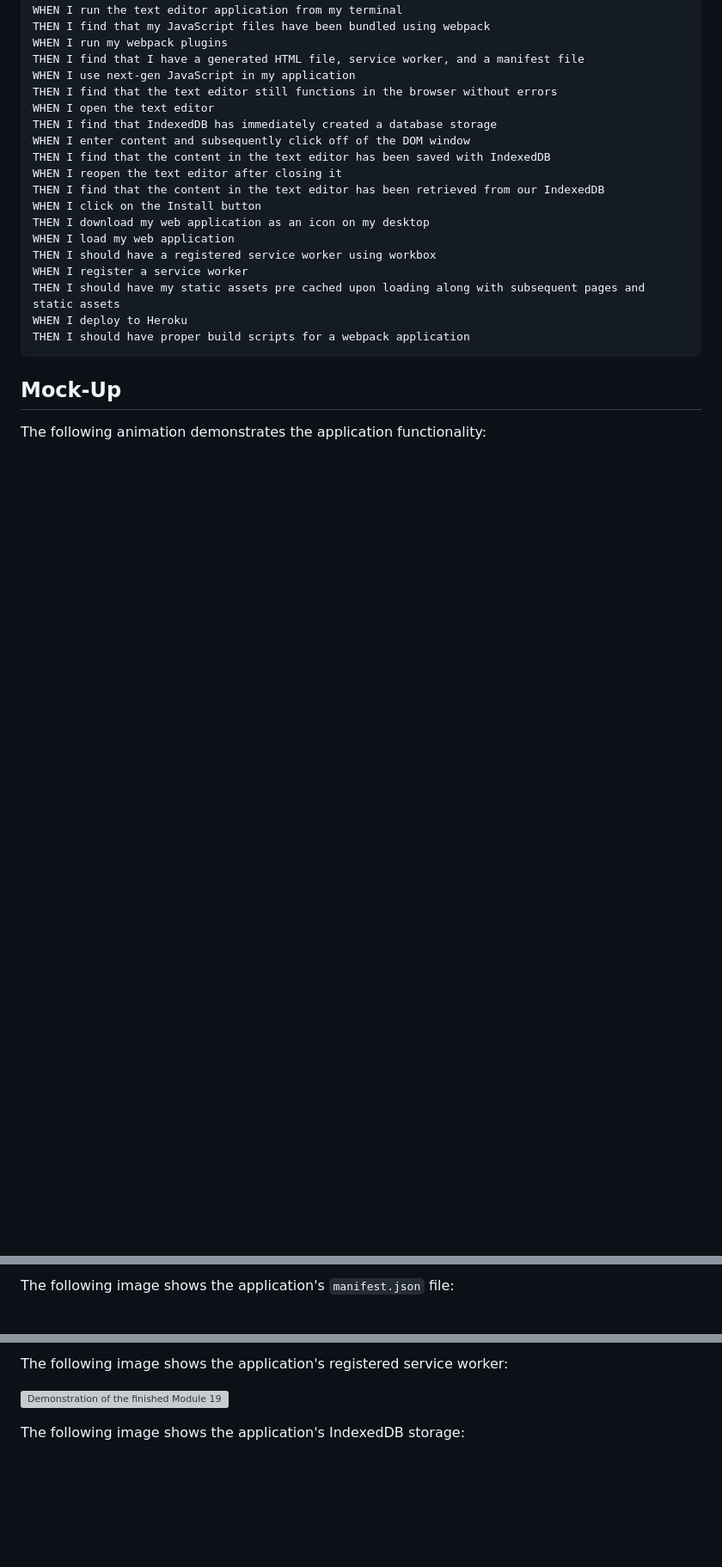
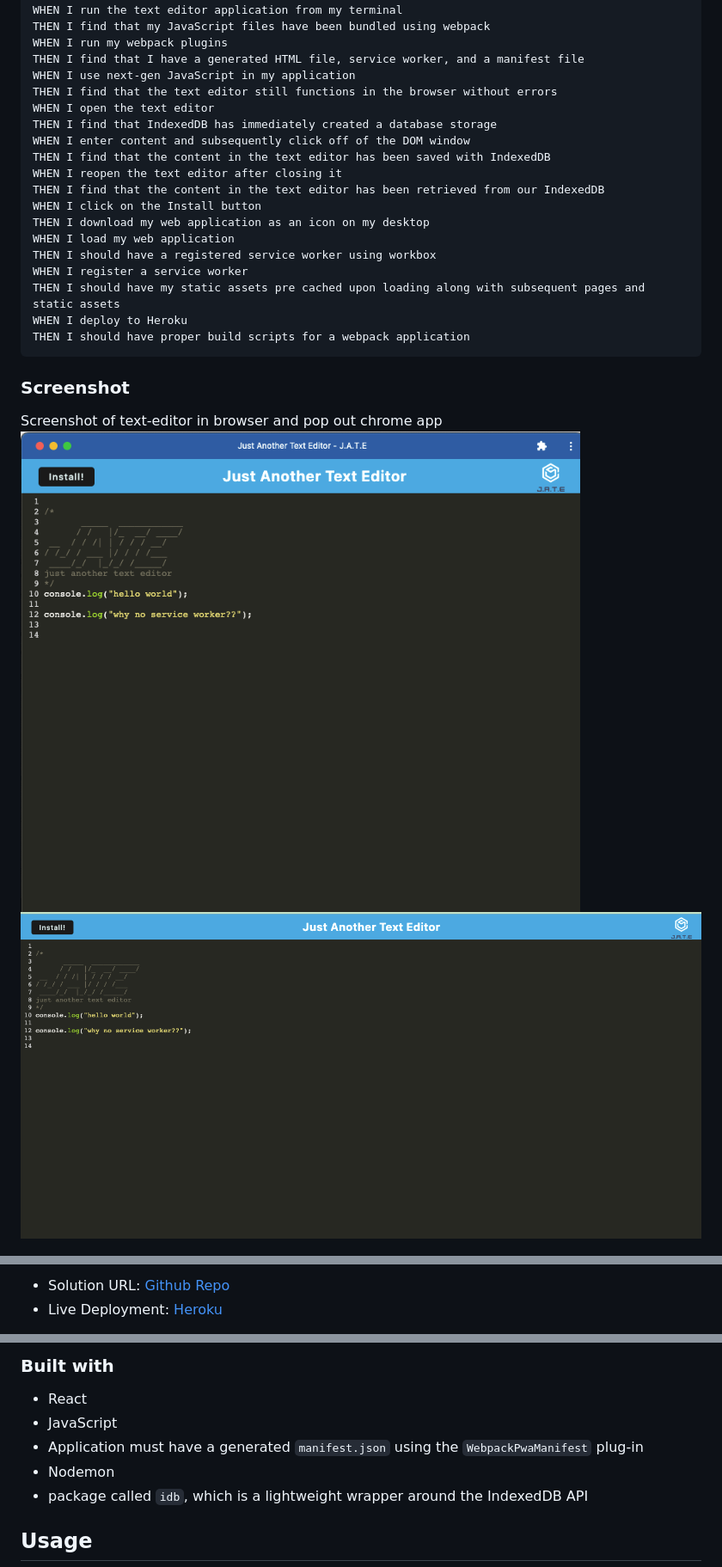
Before and after one commit to mariahw4/19-text-editor-PWA, a Markdown page: README.md, 3 parts joined by grey strips. Shown: that part at 86% size. GitHub-like rendering; pictures changed too: assets/app-screenshot.png (added), assets/browser-screenshot.png (added); blank space fills up the shorter version; grey boxes are pictures that could not be loaded.

Commit message:
adding screenshot and updating README

````diff
--- a/README.md
+++ b/README.md
@@ -51,7 +55,9 @@ WHEN I deploy to Heroku
 THEN I should have proper build scripts for a webpack application
 ```
 
-## Mock-Up
+### Screenshot
+Screenshot of text-editor in browser and pop out chrome app
+![](./assets/app-screenshot.png)
+![](./assets/browser-screenshot.png)
 
-The following animation demonstrates the application functionality:
 
@@ -59,3 +65,4 @@ The following animation demonstrates the application functionality:
 
-The following image shows the application's `manifest.json` file:
+- Solution URL: [Github Repo](https://github.com/mariahw4/19-text-editor-PWA)
+- Live Deployment: [Heroku](https://mw-text-editor-app.herokuapp.com/)
 
@@ -63,7 +70,11 @@ The following image shows the application's `manifest.json` file:
 
-The following image shows the application's registered service worker:
+### Built with
 
-![Demonstration of the finished Module 19 Challenge with a registered service worker in the browser.](./Assets/02-service-worker.png)
+- React
+- JavaScript
+- Application must have a generated `manifest.json` using the `WebpackPwaManifest` plug-in
+- Nodemon
+- package called `idb`, which is a lightweight wrapper around the IndexedDB API
 
-The following image shows the application's IndexedDB storage:
+## Usage
 
````
Also changed, not shown: other parts of README.md (+21 -85 lines).
